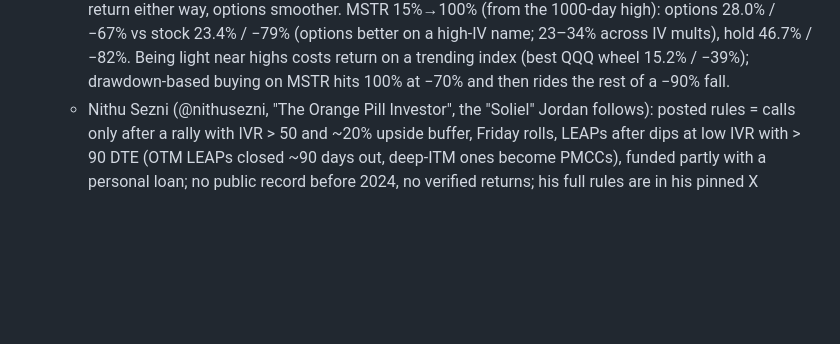
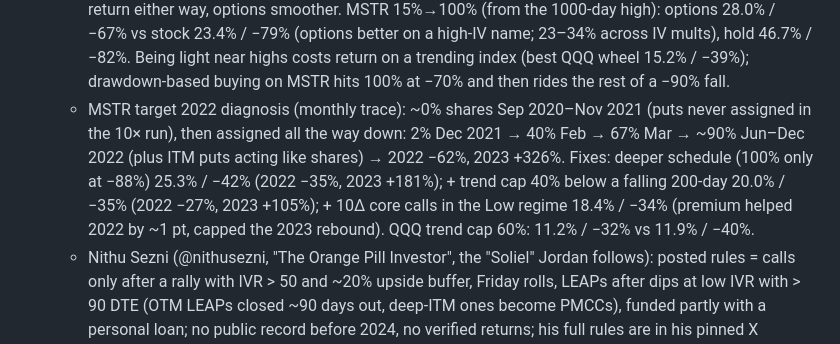
Before and after one commit to joellis7777/vol-wheel, a Markdown page: CLAUDE.md, the part around the change. Rendered like a GitHub page; blank space fills up the shorter version.

Commit message:
Record MSTR 2022 diagnosis and fix results
Co-Authored-By: Claude Opus 5.5 <noreply@anthropic.com>
Claude-Session: https://claude.ai/code/session_01Atvodz8ipA7a5gyiHRgph6

```diff
--- a/CLAUDE.md
+++ b/CLAUDE.md
@@ -107,6 +107,12 @@ changes, update this list in the same change.
     vs stock 23.4% / −79% (options better on a high-IV name; 23–34% across IV mults), hold 46.7% /
     −82%. Being light near highs costs return on a trending index (best QQQ wheel 15.2% / −39%);
     drawdown-based buying on MSTR hits 100% at −70% and then rides the rest of a −90% fall.
+  - MSTR target 2022 diagnosis (monthly trace): ~0% shares Sep 2020–Nov 2021 (puts never assigned in
+    the 10× run), then assigned all the way down: 2% Dec 2021 → 40% Feb → 67% Mar → ~90% Jun–Dec 2022
+    (plus ITM puts acting like shares) → 2022 −62%, 2023 +326%. Fixes: deeper schedule (100% only at
+    −88%) 25.3% / −42% (2022 −35%, 2023 +181%); + trend cap 40% below a falling 200-day 20.0% / −35%
+    (2022 −27%, 2023 +105%); + 10Δ core calls in the Low regime 18.4% / −34% (premium helped 2022 by
+    ~1 pt, capped the 2023 rebound). QQQ trend cap 60%: 11.2% / −32% vs 11.9% / −40%.
   - Nithu Sezni (@nithusezni, "The Orange Pill Investor", the "Soliel" Jordan follows): posted
     rules = calls only after a rally with IVR > 50 and ~20% upside buffer, Friday rolls, LEAPs after
     dips at low IVR with > 90 DTE (OTM LEAPs closed ~90 days out, deep-ITM ones become PMCCs),
```
